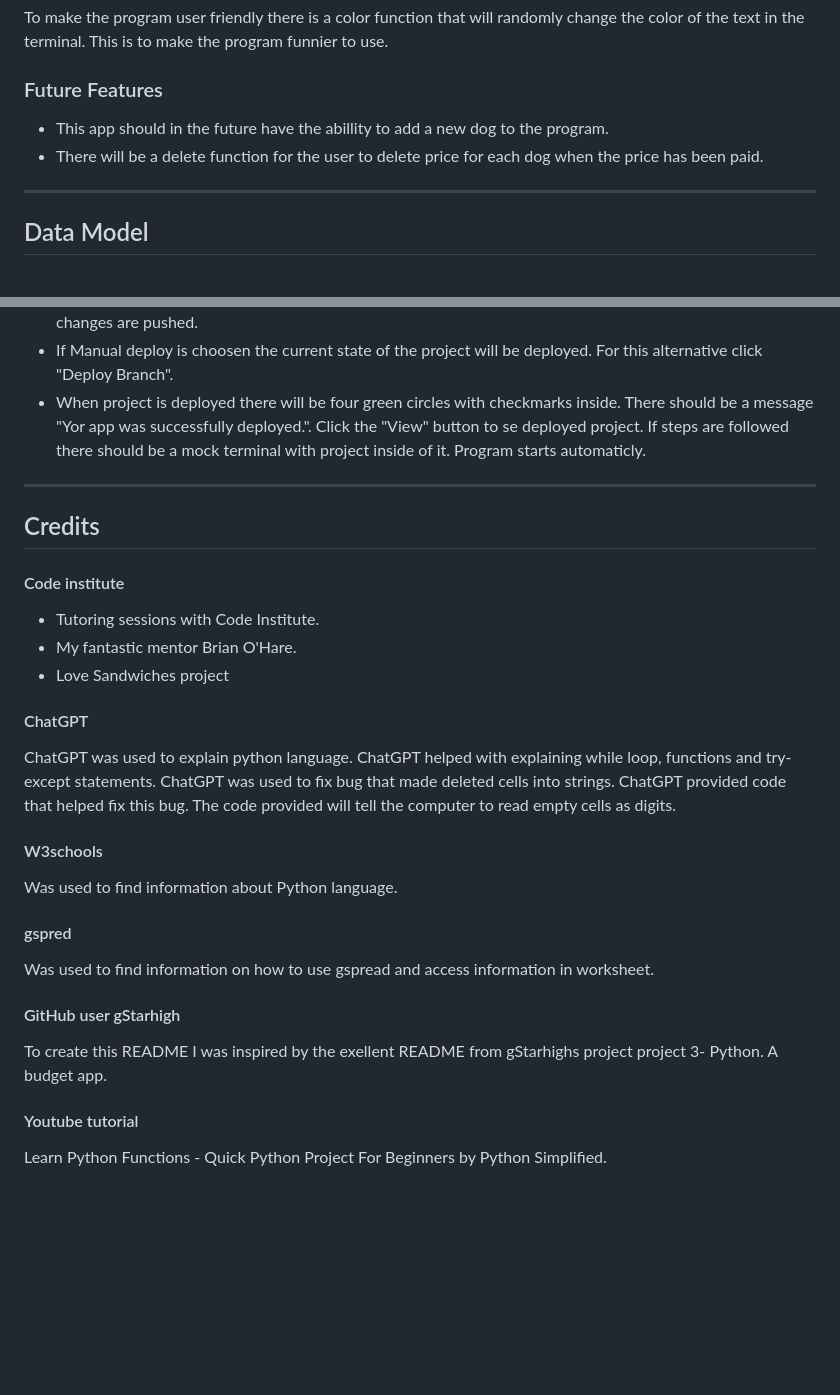
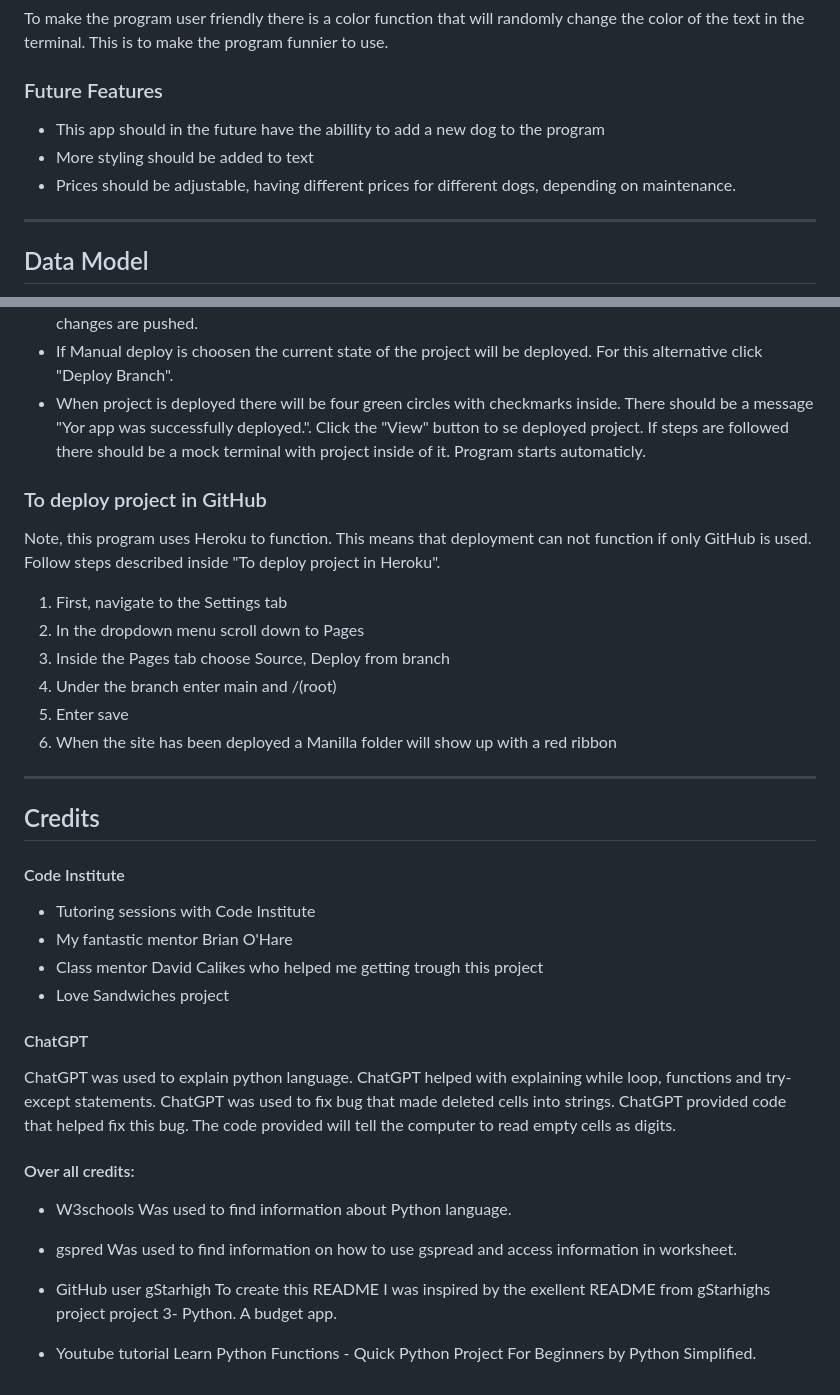
Before and after one commit to ElinaBoman/lucias_dog_walk_AB, a Markdown page: README.md, 2 parts joined by grey strips. Drawn GitHub-style; blank space fills up the shorter version.

```diff
--- a/README.md
+++ b/README.md
@@ -95,8 +95,10 @@ When the user is ready to leave the program, he/she enters exit in the input. Be
 To make the program user friendly there is a color function that will randomly change the color of the text in the terminal. This is to make the program funnier to use.
 
 ### Future Features
-- This app should in the future have the abillity to add a new dog to the program.
-- There will be a delete function for the user to delete price for each dog when the price has been paid.
+- This app should in the future have the abillity to add a new dog to the program
+- More styling should be added to text
+- Prices should be adjustable, having different prices for different dogs, depending on maintenance.
+
 ***
 ## Data Model
 The walks and price information is stored in a Googel spread sheet. The worksheet contains two sheets, "walks" and "price". Inside the "walks" sheet information enterd by user is stored. This information is then used to calculate the price, and then store price information inside the "price" sheet.
@@ -187,25 +202,34 @@ Enter information if there is hidden information in GitHub  repository. In this
 - If Manual deploy is choosen the current state of the project will be deployed. For this alternative click "Deploy Branch".
 - When project is deployed there will be four green circles with checkmarks inside. There should be a message "Yor app was successfully deployed.". Click the "View" button to se deployed project. If steps are followed there should be a mock terminal with project inside of it. Program starts automaticly.
 
+### To deploy project in GitHub
+Note, this program uses Heroku to function. This means that deployment can not function if only GitHub is used. Follow steps described inside "To deploy project in Heroku".
+1. First, navigate to the Settings tab
+2. In the dropdown menu scroll down to Pages
+3. Inside the Pages tab choose Source, Deploy from branch
+4. Under the branch enter main and /(root)
+5. Enter save
+6. When the site has been deployed a Manilla folder will show up with a red ribbon
 ***
 ## Credits
 
-#### Code institute
-- Tutoring sessions with Code Institute.
-- My fantastic mentor Brian O'Hare.
+#### Code Institute
+- Tutoring sessions with Code Institute
+- My fantastic mentor Brian O'Hare
+- Class mentor David Calikes who helped me getting trough this project
 - Love Sandwiches project
 
 #### ChatGPT
 ChatGPT was used to explain python language. ChatGPT helped with explaining while loop, functions and try-except statements. ChatGPT was used to fix bug that made deleted cells into strings. ChatGPT provided code that helped fix this bug. The code provided will tell the computer to read empty cells as digits.
 
-#### W3schools
-Was used to find information about Python language.
+#### Over all credits:
+- W3schools
+    Was used to find information about Python language.
+- gspred
+    Was used to find information on how to use gspread and access information in worksheet.
 
-#### gspred
-Was used to find information on how to use gspread and access information in worksheet.
+- GitHub user gStarhigh
+    To create this README I was inspired by the exellent README from gStarhighs project project 3- Python. A budget app.
 
-#### GitHub user gStarhigh
-To create this README I was inspired by the exellent README from gStarhighs project project 3- Python. A budget app.
-
-#### Youtube tutorial
-Learn Python Functions - Quick Python Project For Beginners by Python Simplified.
+-  Youtube tutorial
+    Learn Python Functions - Quick Python Project For Beginners by Python Simplified.
```
Also changed, not shown: other parts of README.md (+17 -4 lines), docs/price.png (added), docs/walks.png (added), 1 other file.
